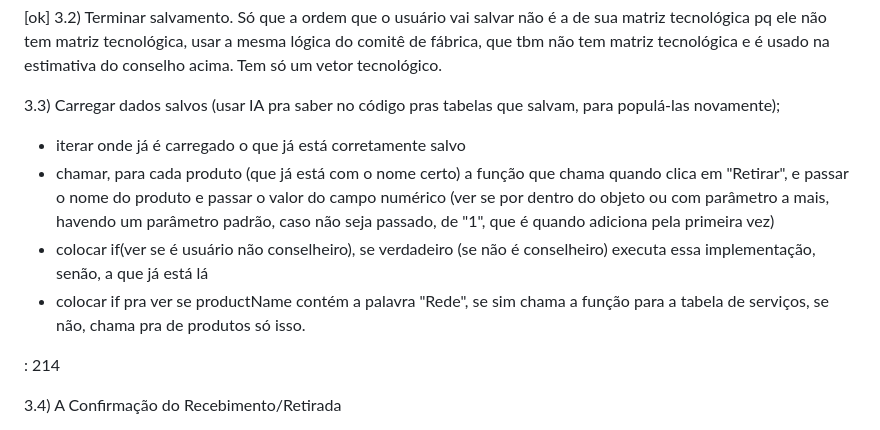
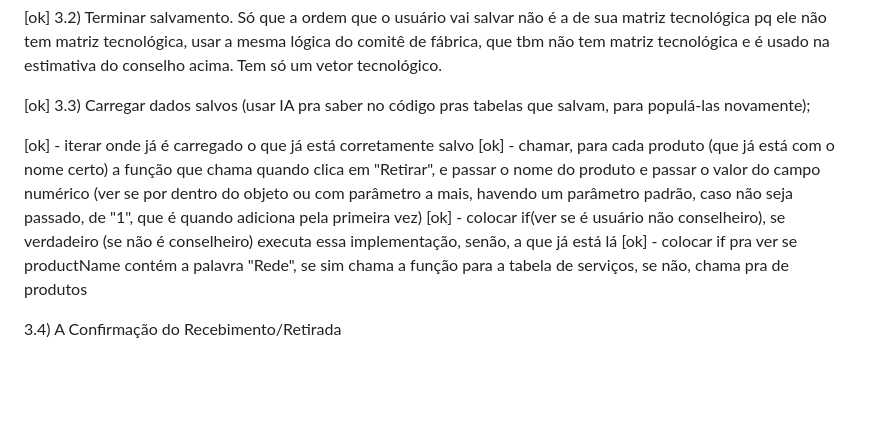
Before and after one commit to lorranluiz/planificacaocconomica, a Markdown page: ROADMAP.md, the part around the change. Rendered like a GitHub page; blank space fills up the shorter version.

Commit message:
Refactor roadmap entries for clarity and improve data loading logic for saved products

```diff
--- a/ROADMAP.md
+++ b/ROADMAP.md
@@ -22,15 +22,12 @@
 
 [ok] 3.2) Terminar salvamento. Só que a ordem que o usuário vai salvar não é a de sua matriz tecnológica pq ele não tem matriz tecnológica, usar a mesma lógica do comitê de fábrica, que tbm não tem matriz tecnológica e é usado na estimativa do conselho acima. Tem só um vetor tecnológico.
 
-3.3)  Carregar dados salvos (usar IA pra saber no código pras tabelas que salvam, para populá-las novamente);
+[ok] 3.3)  Carregar dados salvos (usar IA pra saber no código pras tabelas que salvam, para populá-las novamente);
 
-- iterar onde já é carregado o que já está corretamente salvo
-- chamar, para cada produto (que já está com o nome certo) a função que chama quando clica em "Retirar", e passar o nome do produto e passar o valor do campo numérico (ver se por dentro do objeto ou com parâmetro a mais, havendo um parâmetro padrão, caso não seja passado, de "1", que é quando adiciona pela primeira vez)
-- colocar if(ver se é usuário não conselheiro), se verdadeiro (se não é conselheiro) executa essa implementação, senão, a que já está lá
-- colocar if pra ver se productName contém a palavra "Rede", se sim chama a função para a tabela de serviços, se não, chama pra de produtos
-só isso.
-
-: 214
+[ok] - iterar onde já é carregado o que já está corretamente salvo
+[ok] - chamar, para cada produto (que já está com o nome certo) a função que chama quando clica em "Retirar", e passar o nome do produto e passar o valor do campo numérico (ver se por dentro do objeto ou com parâmetro a mais, havendo um parâmetro padrão, caso não seja passado, de "1", que é quando adiciona pela primeira vez)
+[ok] - colocar if(ver se é usuário não conselheiro), se verdadeiro (se não é conselheiro) executa essa implementação, senão, a que já está lá
+[ok] - colocar if pra ver se productName contém a palavra "Rede", se sim chama a função para a tabela de serviços, se não, chama pra de produtos
 
 3.4) A Confirmação do Recebimento/Retirada
 
```
